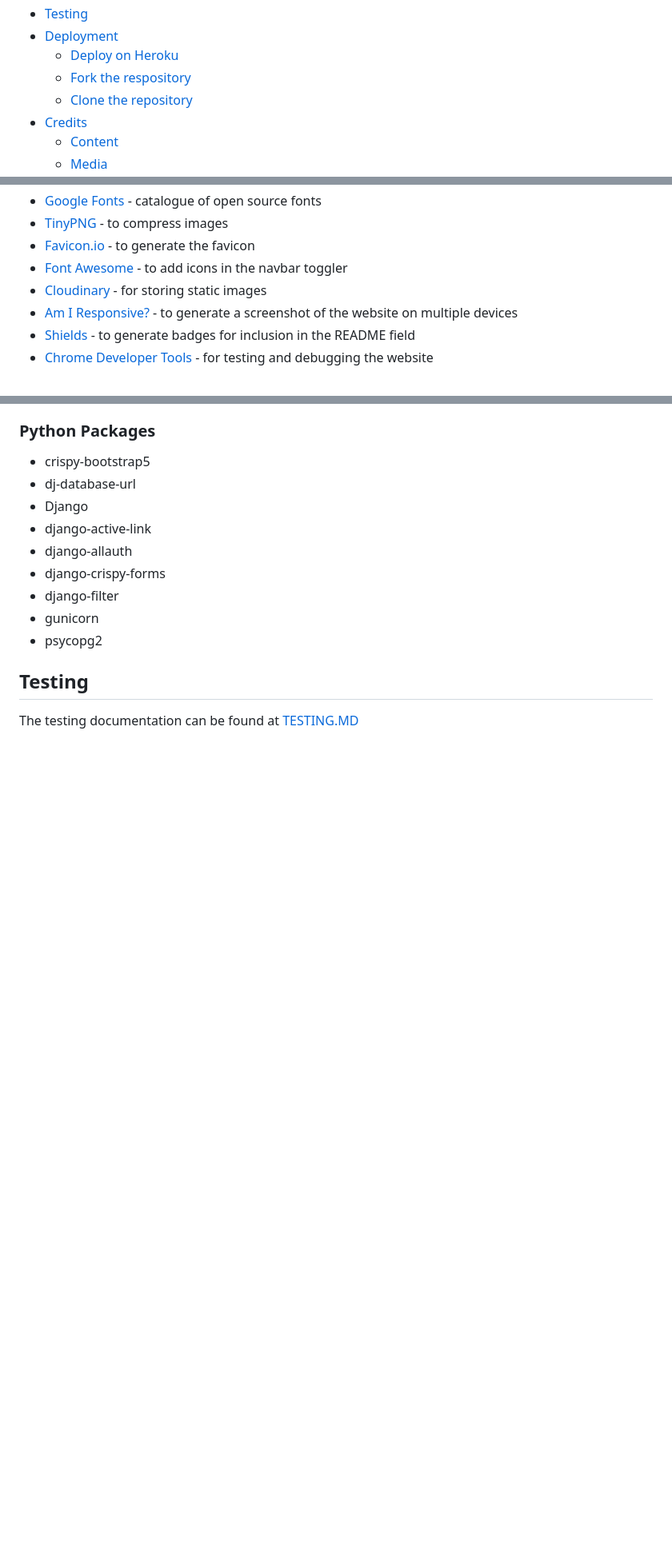
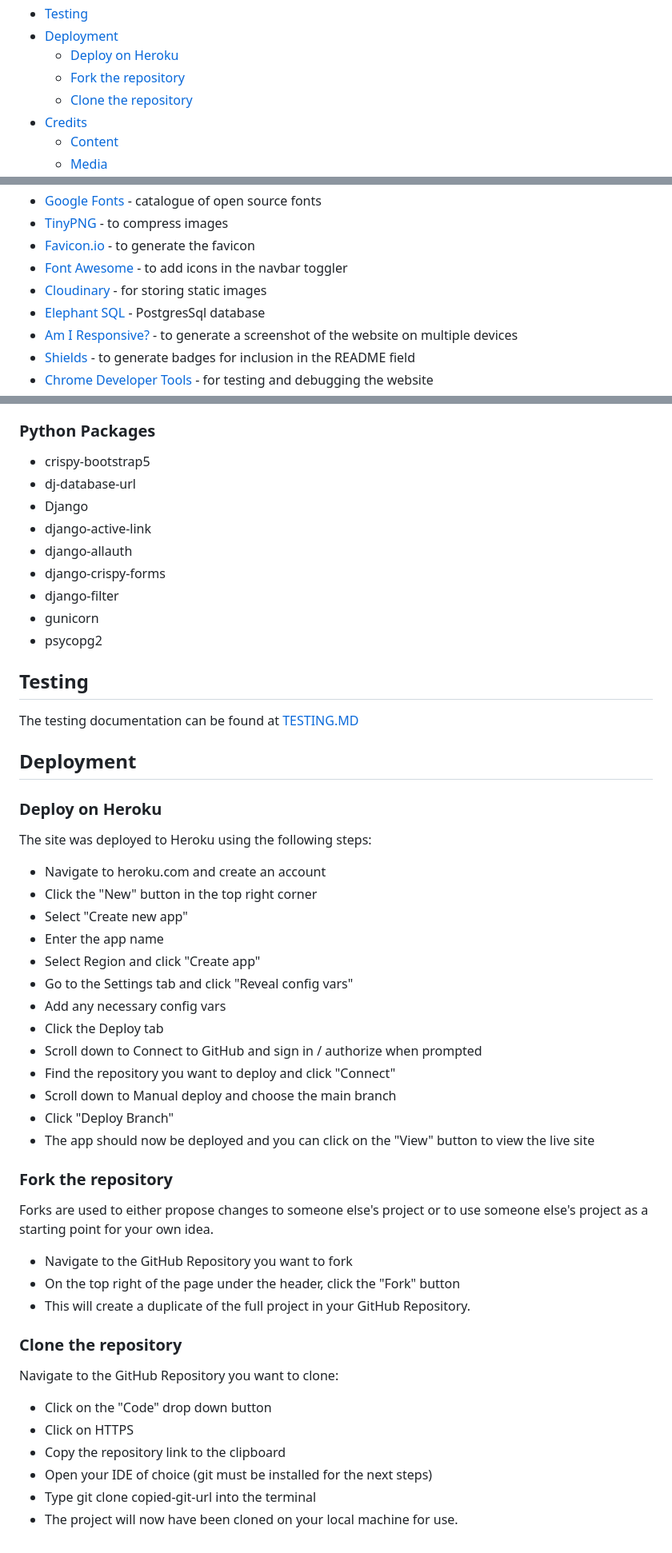
Before and after one commit to MichelleBritton/pasture, a Markdown page: README.md, 3 parts joined by grey strips. Shown: that part at 80% size. GitHub-like rendering; blank space fills up the shorter version.

Commit message:
Add deployment

```diff
--- a/README.md
+++ b/README.md
@@ -30,7 +30,7 @@
 - [Testing](#testing)
 - [Deployment](#deployment)
     - [Deploy on Heroku](#deploy-on-heroku)
-    - [Fork the respository](#fork-the-repository)
+    - [Fork the repository](#fork-the-repository)
     - [Clone the repository](#clone-the-repository)
 - [Credits](#credits)
     - [Content](#content)
@@ -292,6 +292,7 @@ Bootstrap has been used to ensure that the project is responsive and able to be
 - [Favicon.io](https://favicon.io/) - to generate the favicon
 - [Font Awesome](https://fontawesome.com/) - to add icons in the navbar toggler
 - [Cloudinary](https://cloudinary.com/) - for storing static images
+- [Elephant SQL](https://www.elephantsql.com/) - PostgresSql database
 - [Am I Responsive?](https://ui.dev/amiresponsive) - to generate a screenshot of the website on multiple devices
 - [Shields](https://shields.io/) - to generate badges for inclusion in the README field
 - [Chrome Developer Tools](https://developer.chrome.com/docs/devtools/) - for testing and debugging the website
@@ -316,3 +317,38 @@ Bootstrap has been used to ensure that the project is responsive and able to be
 
 ## Testing
 The testing documentation can be found at [TESTING.MD](TESTING.MD)
+
+## Deployment
+### Deploy on Heroku
+The site was deployed to Heroku using the following steps:
+
+- Navigate to heroku.com and create an account
+- Click the "New" button in the top right corner
+- Select "Create new app"
+- Enter the app name
+- Select Region and click "Create app"
+- Go to the Settings tab and click "Reveal config vars"
+- Add any necessary config vars
+- Click the Deploy tab
+- Scroll down to Connect to GitHub and sign in / authorize when prompted
+- Find the repository you want to deploy and click "Connect"
+- Scroll down to Manual deploy and choose the main branch
+- Click "Deploy Branch"
+- The app should now be deployed and you can click on the "View" button to view the live site
+
+### Fork the repository
+Forks are used to either propose changes to someone else's project or to use someone else's project as a starting point for your own idea.
+
+- Navigate to the GitHub Repository you want to fork
+- On the top right of the page under the header, click the "Fork" button
+- This will create a duplicate of the full project in your GitHub Repository.
+
+### Clone the repository
+Navigate to the GitHub Repository you want to clone:
+
+- Click on the "Code" drop down button
+- Click on HTTPS
+- Copy the repository link to the clipboard
+- Open your IDE of choice (git must be installed for the next steps)
+- Type git clone copied-git-url into the terminal
+- The project will now have been cloned on your local machine for use.
```
